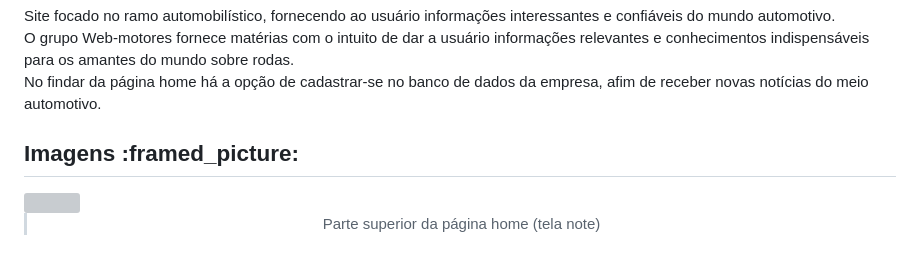
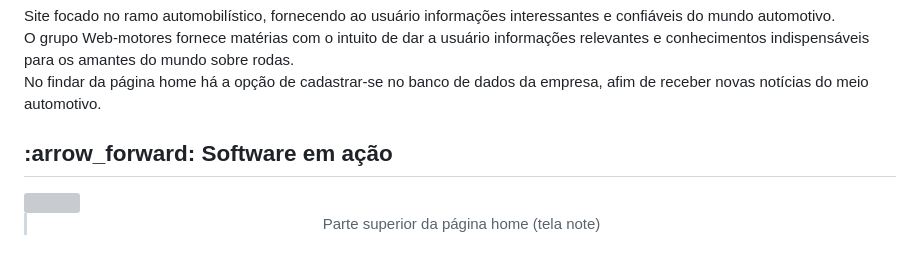
Before and after one commit to Samuel-045/Web-motores, a Markdown page: README.md, the part around the change. GitHub-like rendering; grey boxes are pictures that could not be loaded.

```diff
--- a/README.md
+++ b/README.md
@@ -11,7 +11,7 @@
   No findar da página home há a opção de cadastrar-se no banco de dados da empresa, afim de receber novas notícias do meio automotivo.
 </p>
 
-<h2> Imagens :framed_picture: </h2>
+<h2>:arrow_forward: Software em ação</h2>
  <img src="https://github.com/Samuel-045/Web-motores/assets/95144250/b7248f37-113e-4dee-b823-2b04c5394db2">
 
   <div align ='center'>
```
